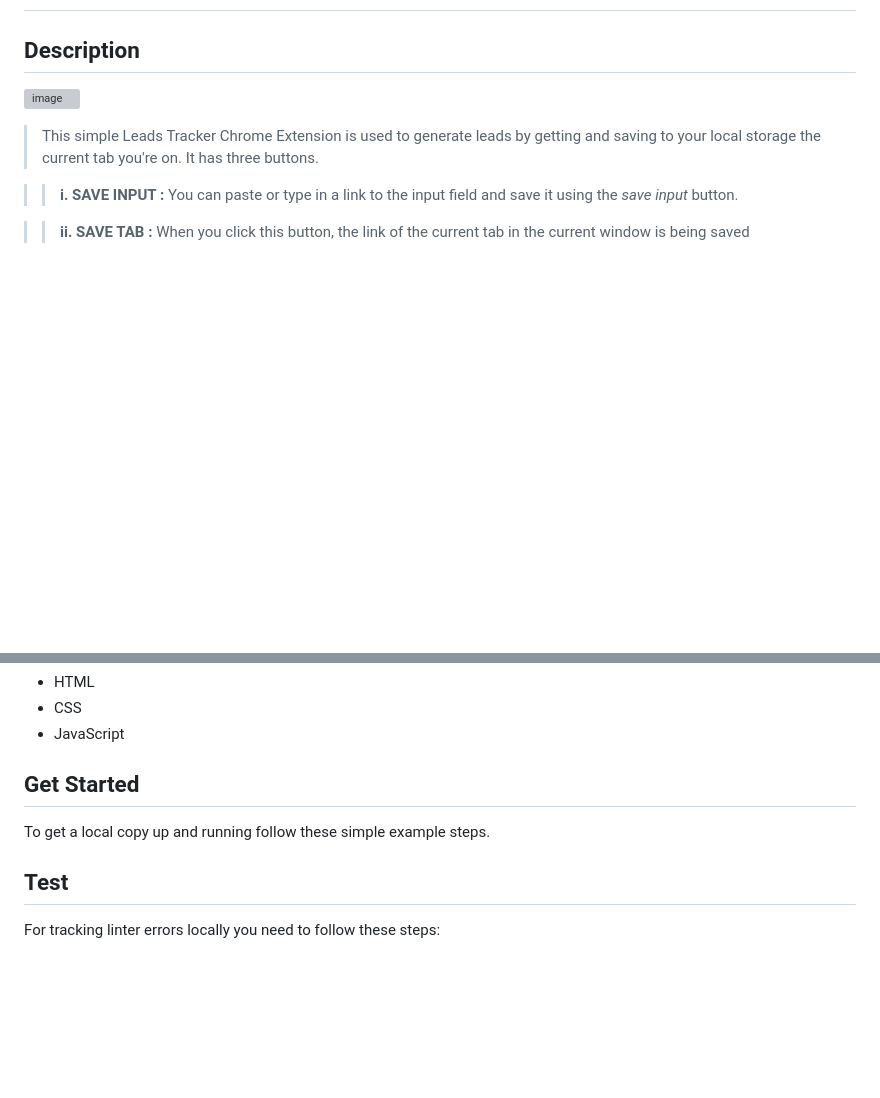
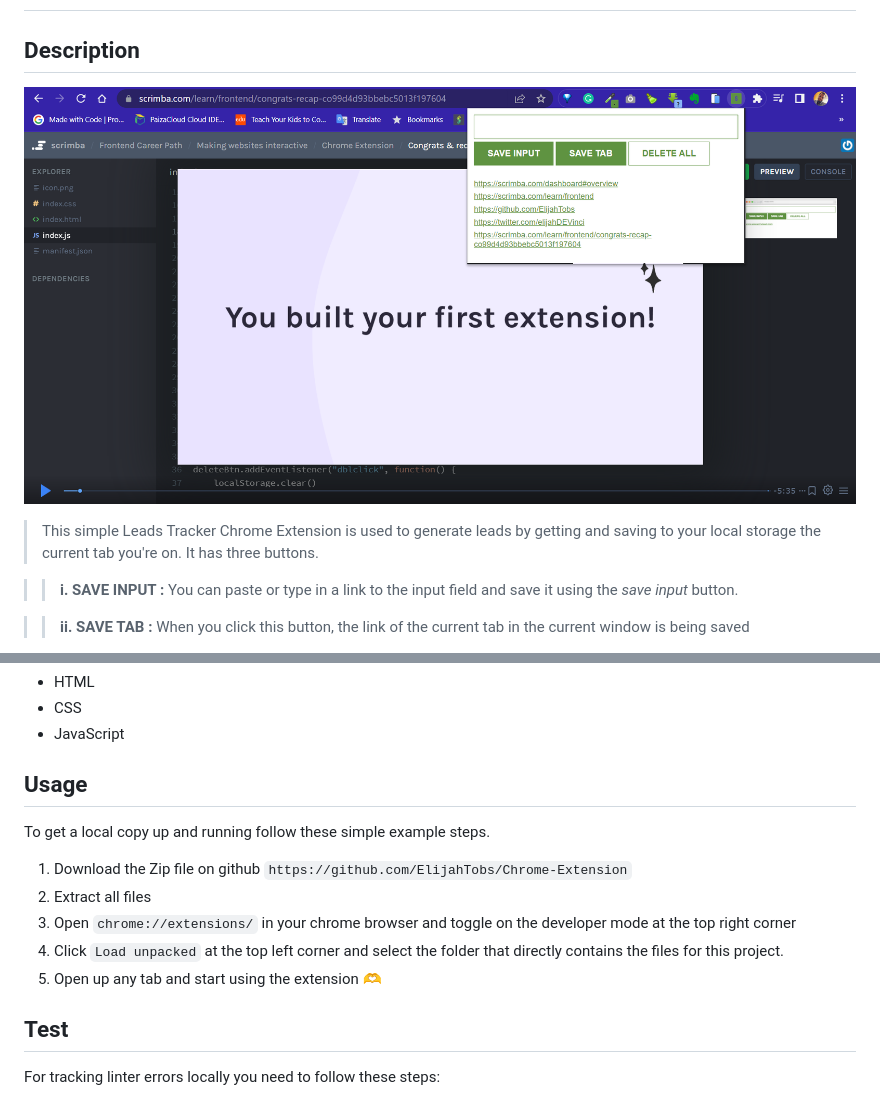
Before and after one commit to ElijahTobs/Chrome-Extension, a Markdown page: README.md, 2 parts joined by grey strips. GitHub-like rendering; pictures changed too: img/screenshot.png (added); blank space fills up the shorter version; grey boxes are pictures that could not be loaded.

Commit message:
Add usage instruction and screenshot

````diff
--- a/README.md
+++ b/README.md
@@ -4,7 +4,7 @@
 
 ## Description
 
-![image](screenshot.png)
+![image](img/screenshot.png)
 
 > This simple Leads Tracker Chrome Extension is used to generate leads by getting and saving to your local storage the current tab you're on.
 It has three buttons.
@@ -23,10 +23,16 @@ It has three buttons.
 - CSS
 - JavaScript
 
-## Get Started
+## Usage
 
 To get a local copy up and running follow these simple example steps.
 
+1. Download the Zip file on github
+``` https://github.com/ElijahTobs/Chrome-Extension ```
+2. Extract all files
+3. Open ```chrome://extensions/``` in your chrome browser and toggle on the developer mode at the top right corner
+4. Click ```Load unpacked``` at the top left corner and select the folder that directly contains the files for this project.
+5. Open up any tab and start using the extension 🫶
 
 
 ## Test
````
Also changed, not shown: img/icon.png (renamed from icon.png), 2 other files.
